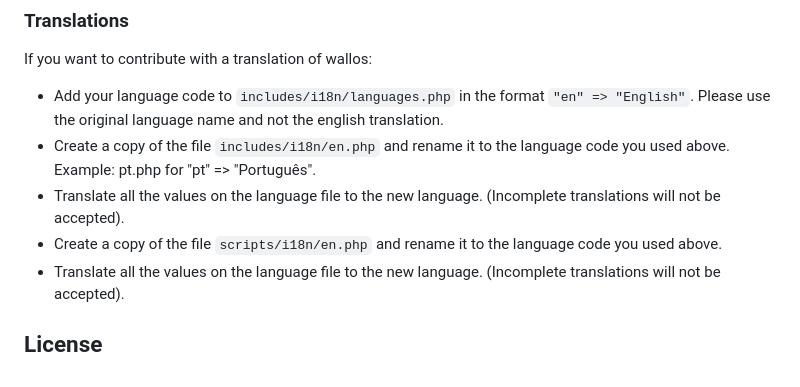
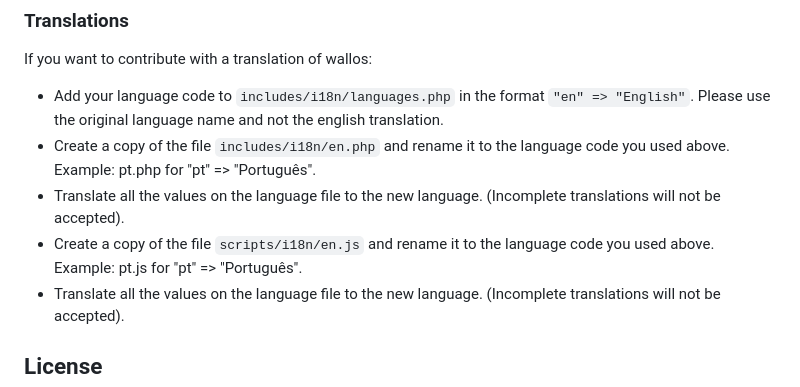
Before and after one commit to WhienLiou/Wallos, a Markdown page: README.md, the part around the change. Rendered like a GitHub page.

Commit message:
Update README.md (#87)
Fix typo in the translations instruction

```diff
--- a/README.md
+++ b/README.md
@@ -146,7 +146,7 @@ If you want to contribute with a translation of wallos:
 - Add your language code to `includes/i18n/languages.php` in the format `"en" => "English"`. Please use the original language name and not the english translation.
 - Create a copy of the file `includes/i18n/en.php` and rename it to the language code you used above. Example: pt.php for "pt" => "Português".
 - Translate all the values on the language file to the new language. (Incomplete translations will not be accepted).
-- Create a copy of the file `scripts/i18n/en.php` and rename it to the language code you used above.
+- Create a copy of the file `scripts/i18n/en.js` and rename it to the language code you used above. Example: pt.js for "pt" => "Português".
 - Translate all the values on the language file to the new language. (Incomplete translations will not be accepted).
 
 ## License
```
